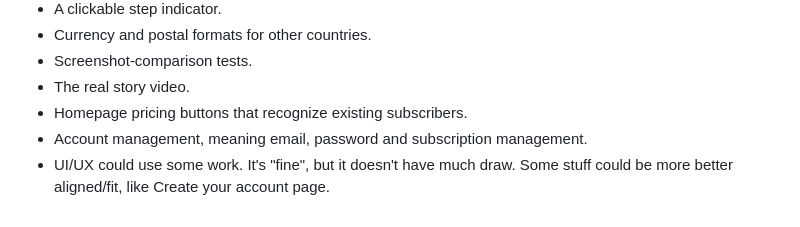
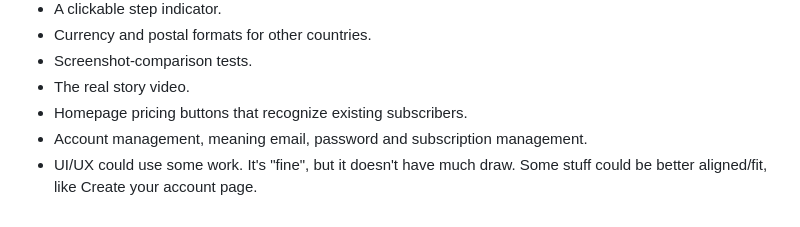
Before and after one commit to rchai12/breezy-test, a Markdown page: README.md, the part around the change. Drawn GitHub-style.

Commit message:
Fix typo in README regarding UI/UX description

```diff
--- a/README.md
+++ b/README.md
@@ -153,4 +153,4 @@ Please see notes.md, /Coding_agents/claude and /Coding_Agents/cursor for transcr
 - The real story video.
 - Homepage pricing buttons that recognize existing subscribers.
 - Account management, meaning email, password and subscription management.
-- UI/UX could use some work. It's "fine", but it doesn't have much draw. Some stuff could be more better aligned/fit, like Create your account page.
+- UI/UX could use some work. It's "fine", but it doesn't have much draw. Some stuff could be better aligned/fit, like Create your account page.
```
